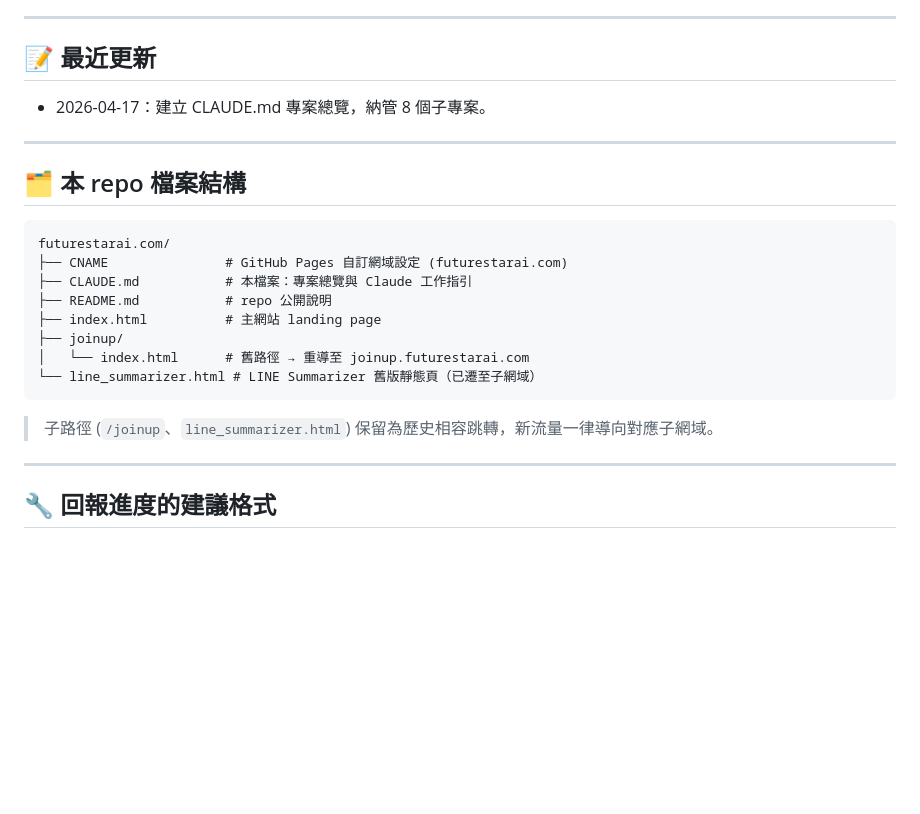
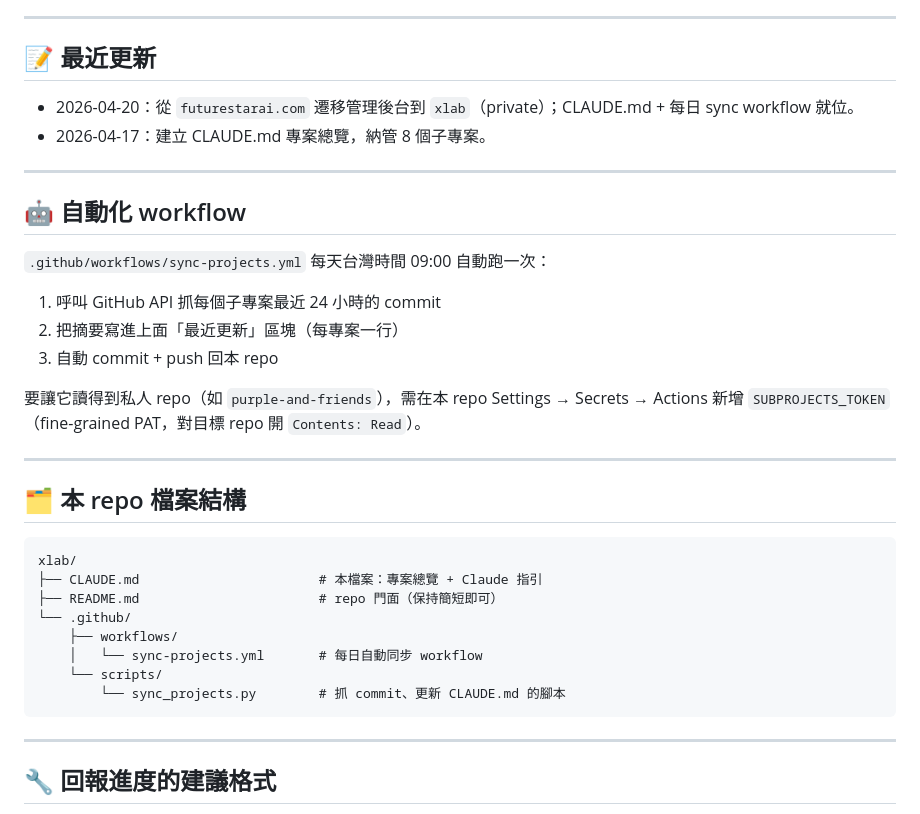
Before and after one commit to founderai813/futurestarai.com, a Markdown page: CLAUDE.md, the part around one of its changes. Drawn GitHub-style; blank space fills up the shorter version.

````diff
--- a/CLAUDE.md
+++ b/CLAUDE.md
@@ -52,24 +65,37 @@
 
 ## 📝 最近更新
 
+- 2026-04-20：從 `futurestarai.com` 遷移管理後台到 `xlab`（private）；CLAUDE.md + 每日 sync workflow 就位。
 - 2026-04-17：建立 CLAUDE.md 專案總覽，納管 8 個子專案。
+
+---
+
+## 🤖 自動化 workflow
+
+`.github/workflows/sync-projects.yml` 每天台灣時間 09:00 自動跑一次：
+
+1. 呼叫 GitHub API 抓每個子專案最近 24 小時的 commit
+2. 把摘要寫進上面「最近更新」區塊（每專案一行）
+3. 自動 commit + push 回本 repo
+
+要讓它讀得到私人 repo（如 `purple-and-friends`），需在本 repo
+Settings → Secrets → Actions 新增 `SUBPROJECTS_TOKEN`
+（fine-grained PAT，對目標 repo 開 `Contents: Read`）。
 
 ---
 
 ## 🗂️ 本 repo 檔案結構
 
 ```
-futurestarai.com/
-├── CNAME               # GitHub Pages 自訂網域設定 (futurestarai.com)
-├── CLAUDE.md           # 本檔案：專案總覽與 Claude 工作指引
-├── README.md           # repo 公開說明
-├── index.html          # 主網站 landing page
-├── joinup/
-│   └── index.html      # 舊路徑 → 重導至 joinup.futurestarai.com
-└── line_summarizer.html # LINE Summarizer 舊版靜態頁（已遷至子網域）
+xlab/
+├── CLAUDE.md                       # 本檔案：專案總覽 + Claude 指引
+├── README.md                       # repo 門面（保持簡短即可）
+└── .github/
+    ├── workflows/
+    │   └── sync-projects.yml       # 每日自動同步 workflow
+    └── scripts/
+        └── sync_projects.py        # 抓 commit、更新 CLAUDE.md 的腳本
 ```
-
-> 子路徑 (`/joinup`、`line_summarizer.html`) 保留為歷史相容跳轉，新流量一律導向對應子網域。
 
 ---
 
````
Also changed, not shown: other parts of CLAUDE.md (+20 -7 lines).
